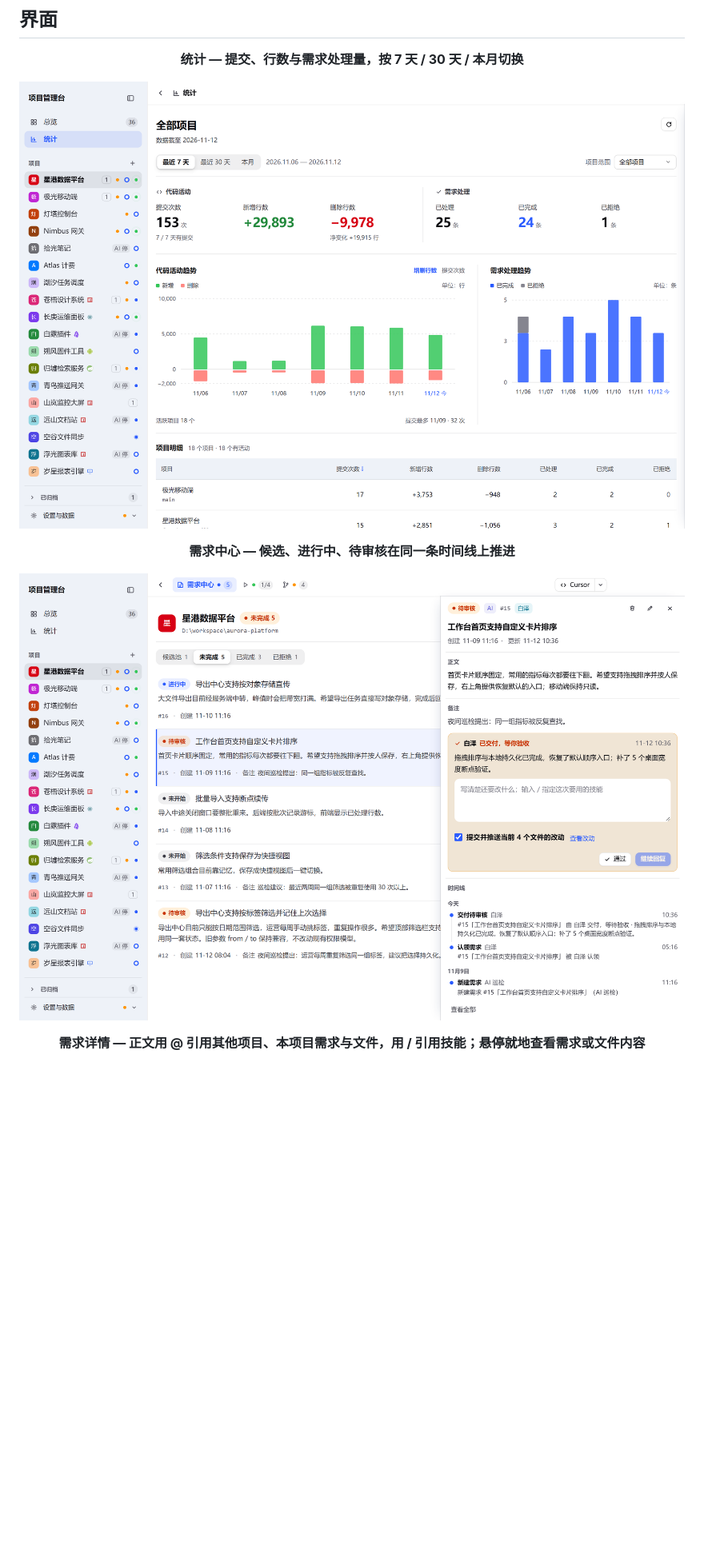
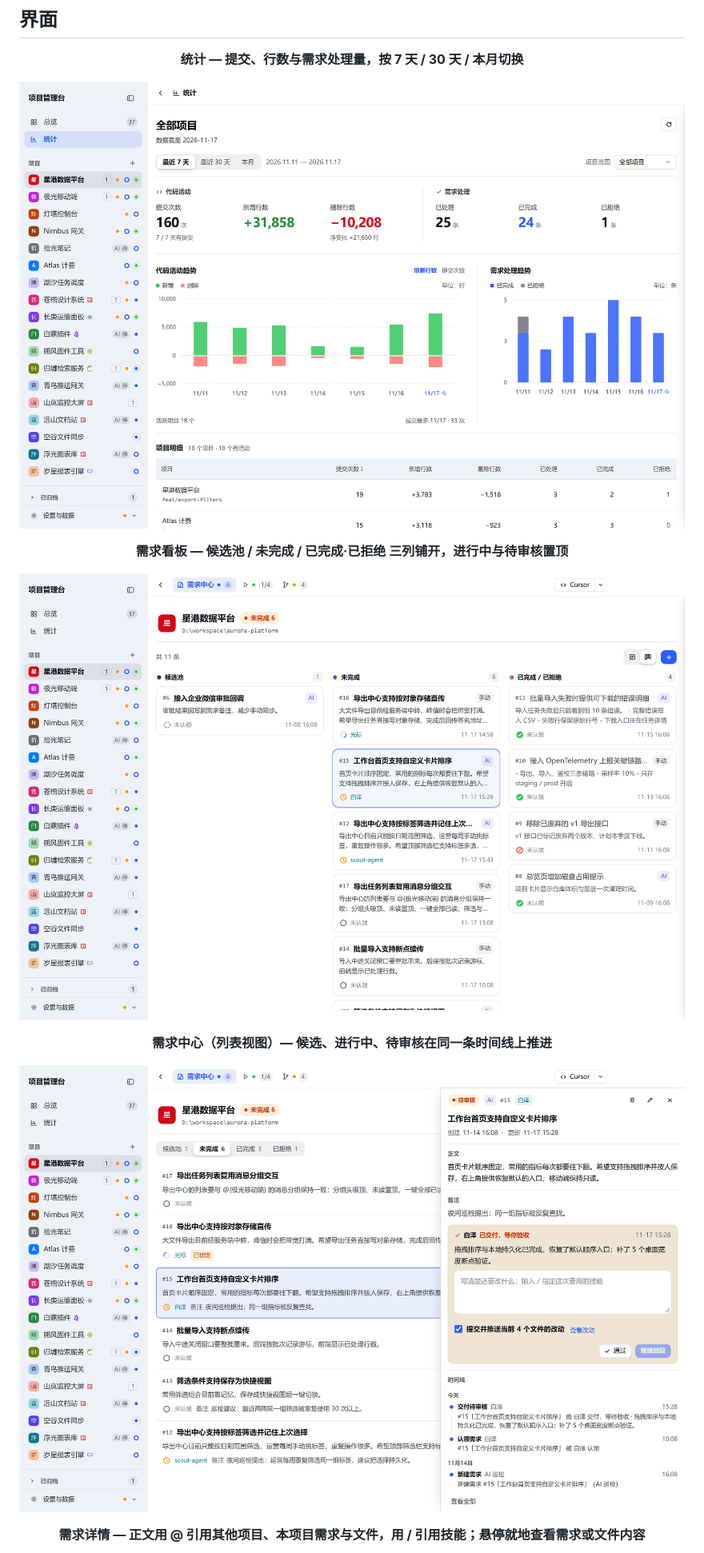
Before and after one commit to BugStack27/project-manager, a Markdown page: README.md, the part around one of its changes. Shown at 80% size. Rendered like a GitHub page; pictures changed too: doc/screenshots/requirements-board.png (added), doc/screenshots/requirements.png, doc/screenshots/statistics.png; blank space fills up the shorter version.

Commit message:
docs: README 增加需求看板截图与说明
- README 界面新增看板截图，需求中心改注为列表视图
- 功能条目补充看板分列、卡片信息与候选采纳位置
- 截图技能新增 requirements-board 场景并同步文档
- 重截需求看板、需求中心、统计与引用悬停截图

```diff
--- a/README.md
+++ b/README.md
@@ -27,7 +27,10 @@
 <p align="center"><strong>统计 — 提交、行数与需求处理量，按 7 天 / 30 天 / 本月切换</strong></p>
 <p align="center"><img src="doc/screenshots/statistics.png" width="960" alt="统计" /></p>
 
-<p align="center"><strong>需求中心 — 候选、进行中、待审核在同一条时间线上推进</strong></p>
+<p align="center"><strong>需求看板 — 候选池 / 未完成 / 已完成·已拒绝 三列铺开，进行中与待审核置顶</strong></p>
+<p align="center"><img src="doc/screenshots/requirements-board.png" width="960" alt="需求看板" /></p>
+
+<p align="center"><strong>需求中心（列表视图）— 候选、进行中、待审核在同一条时间线上推进</strong></p>
 <p align="center"><img src="doc/screenshots/requirements.png" width="960" alt="需求中心" /></p>
 
 <p align="center"><strong>需求详情 — 正文用 @ 引用其他项目、本项目需求与文件，用 / 引用技能；悬停就地查看需求或文件内容</strong></p>
```
Also changed, not shown: other parts of README.md (+2 -1 lines), doc/screenshots/requirement-refs.png, 3 other files.
